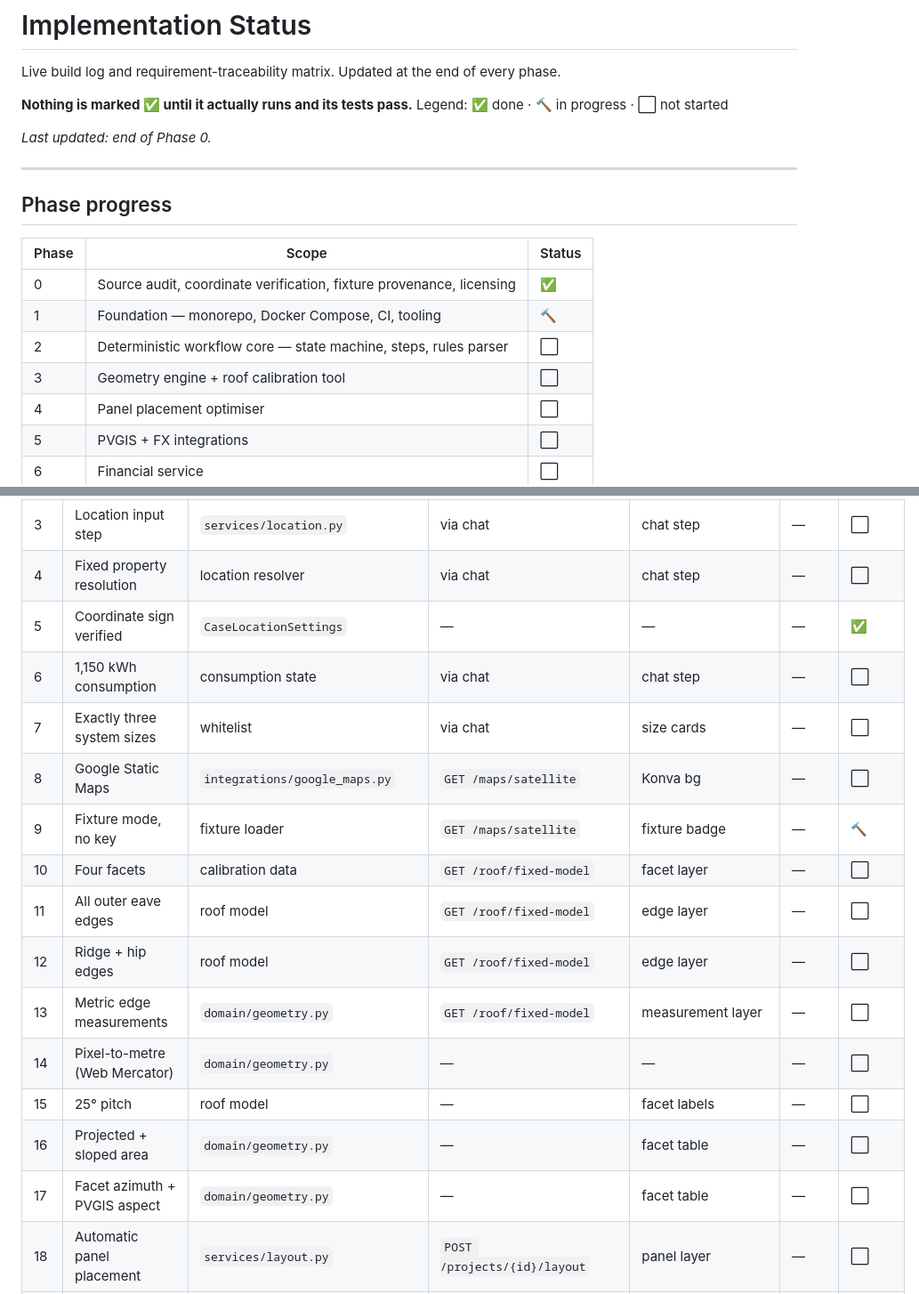
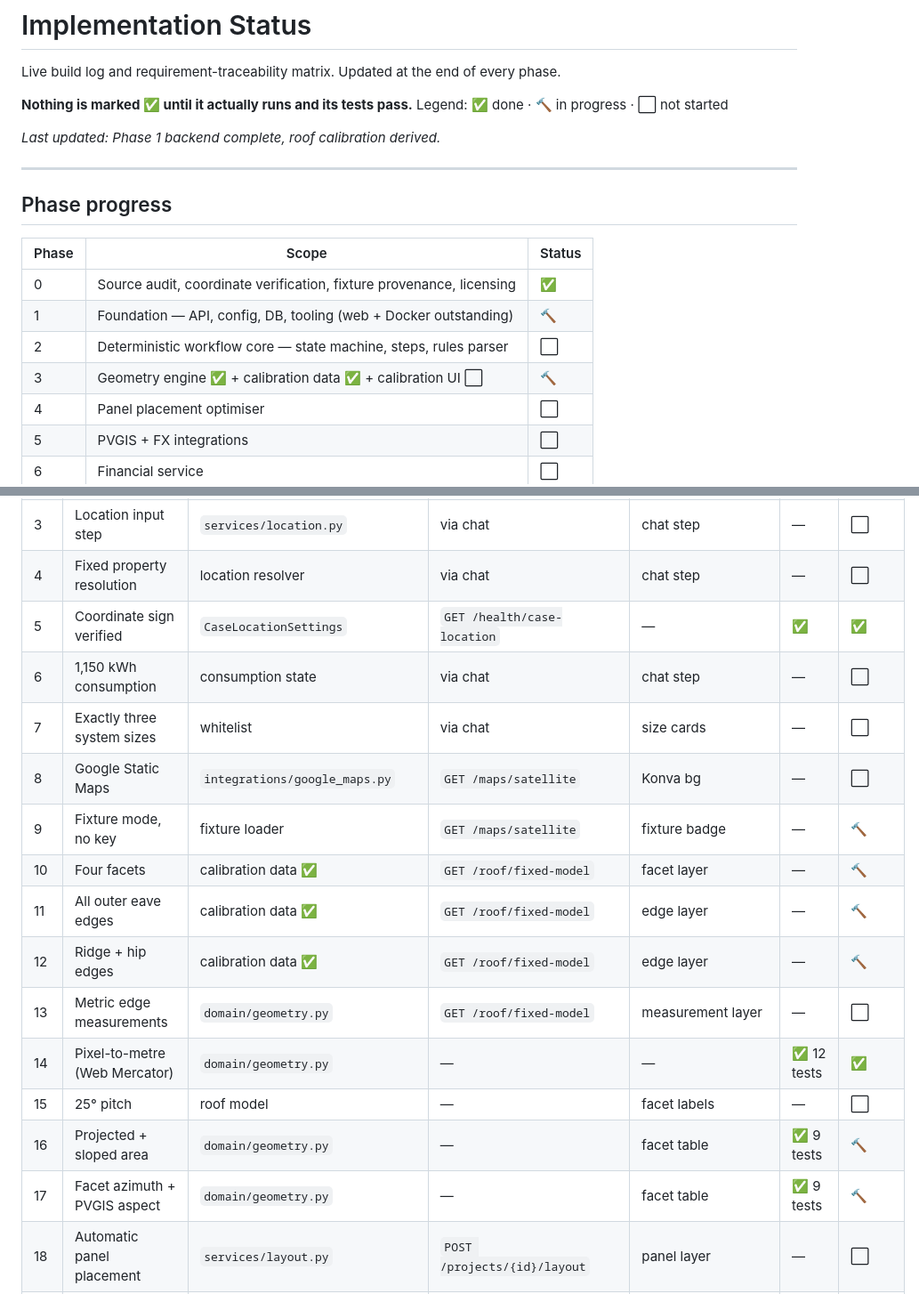
Before and after one commit to YigitBasaran/AI-Powered-Solar-Proposal, a Markdown page: docs/implementation-status.md, 2 parts joined by grey strips. Shown at 89% size. GitHub-like rendering.

Commit message:
docs: record Phase 1 backend and calibration status, refresh traceability

```diff
--- a/docs/implementation-status.md
+++ b/docs/implementation-status.md
@@ -4,7 +4,7 @@ Live build log and requirement-traceability matrix. Updated at the end of every
 
 **Nothing is marked ✅ until it actually runs and its tests pass.** Legend: ✅ done · 🔨 in progress · ⬜ not started
 
-_Last updated: end of Phase 0._
+_Last updated: Phase 1 backend complete, roof calibration derived._
 
 ---
 
@@ -13,9 +13,9 @@ _Last updated: end of Phase 0._
 | Phase | Scope | Status |
 |---|---|---|
 | 0 | Source audit, coordinate verification, fixture provenance, licensing | ✅ |
-| 1 | Foundation — monorepo, Docker Compose, CI, tooling | 🔨 |
+| 1 | Foundation — API, config, DB, tooling (web + Docker outstanding) | 🔨 |
 | 2 | Deterministic workflow core — state machine, steps, rules parser | ⬜ |
-| 3 | Geometry engine + roof calibration tool | ⬜ |
+| 3 | Geometry engine ✅ + calibration data ✅ + calibration UI ⬜ | 🔨 |
 | 4 | Panel placement optimiser | ⬜ |
 | 5 | PVGIS + FX integrations | ⬜ |
 | 6 | Financial service | ⬜ |
@@ -71,19 +116,19 @@ _Last updated: end of Phase 0._
 | 2 | Local LLM, structured output | `integrations/ollama.py` | via chat | AI status badge | — | ⬜ |
 | 3 | Location input step | `services/location.py` | via chat | chat step | — | ⬜ |
 | 4 | Fixed property resolution | location resolver | via chat | chat step | — | ⬜ |
-| 5 | Coordinate sign verified | `CaseLocationSettings` | — | — | — | ✅ |
+| 5 | Coordinate sign verified | `CaseLocationSettings` | `GET /health/case-location` | — | ✅ | ✅ |
 | 6 | 1,150 kWh consumption | consumption state | via chat | chat step | — | ⬜ |
 | 7 | Exactly three system sizes | whitelist | via chat | size cards | — | ⬜ |
 | 8 | Google Static Maps | `integrations/google_maps.py` | `GET /maps/satellite` | Konva bg | — | ⬜ |
 | 9 | Fixture mode, no key | fixture loader | `GET /maps/satellite` | fixture badge | — | 🔨 |
-| 10 | Four facets | calibration data | `GET /roof/fixed-model` | facet layer | — | ⬜ |
-| 11 | All outer eave edges | roof model | `GET /roof/fixed-model` | edge layer | — | ⬜ |
-| 12 | Ridge + hip edges | roof model | `GET /roof/fixed-model` | edge layer | — | ⬜ |
+| 10 | Four facets | calibration data ✅ | `GET /roof/fixed-model` | facet layer | — | 🔨 |
+| 11 | All outer eave edges | calibration data ✅ | `GET /roof/fixed-model` | edge layer | — | 🔨 |
+| 12 | Ridge + hip edges | calibration data ✅ | `GET /roof/fixed-model` | edge layer | — | 🔨 |
 | 13 | Metric edge measurements | `domain/geometry.py` | `GET /roof/fixed-model` | measurement layer | — | ⬜ |
-| 14 | Pixel-to-metre (Web Mercator) | `domain/geometry.py` | — | — | — | ⬜ |
+| 14 | Pixel-to-metre (Web Mercator) | `domain/geometry.py` | — | — | ✅ 12 tests | ✅ |
 | 15 | 25° pitch | roof model | — | facet labels | — | ⬜ |
-| 16 | Projected + sloped area | `domain/geometry.py` | — | facet table | — | ⬜ |
-| 17 | Facet azimuth + PVGIS aspect | `domain/geometry.py` | — | facet table | — | ⬜ |
+| 16 | Projected + sloped area | `domain/geometry.py` | — | facet table | ✅ 9 tests | 🔨 |
+| 17 | Facet azimuth + PVGIS aspect | `domain/geometry.py` | — | facet table | ✅ 9 tests | 🔨 |
 | 18 | Automatic panel placement | `services/layout.py` | `POST /projects/{id}/layout` | panel layer | — | ⬜ |
 | 19 | Physical 1×2 m panel size | surface coordinates | — | panel layer | — | ⬜ |
 | 20 | Containment + no overlap | Shapely validation | — | — | — | ⬜ |
```
Also changed, not shown: other parts of docs/implementation-status.md (+45 -0 lines).
